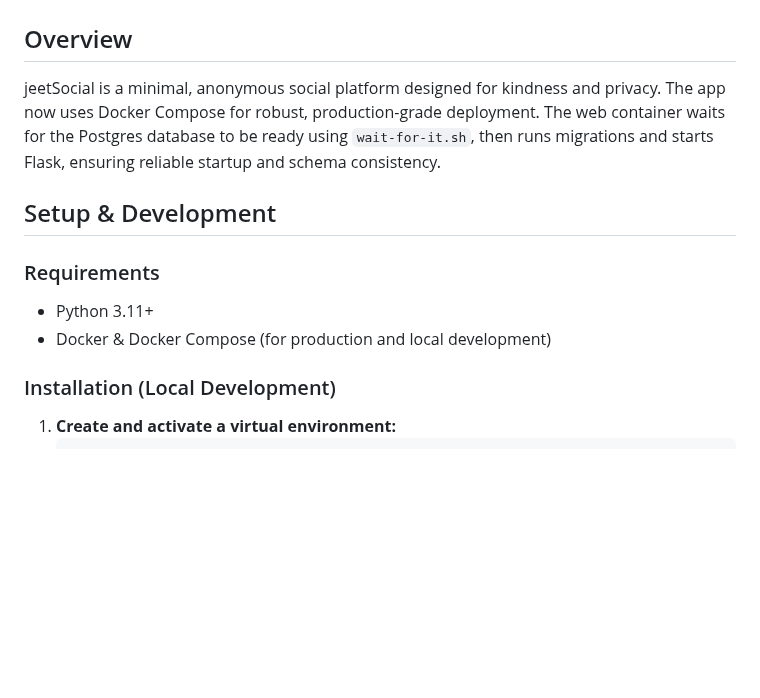
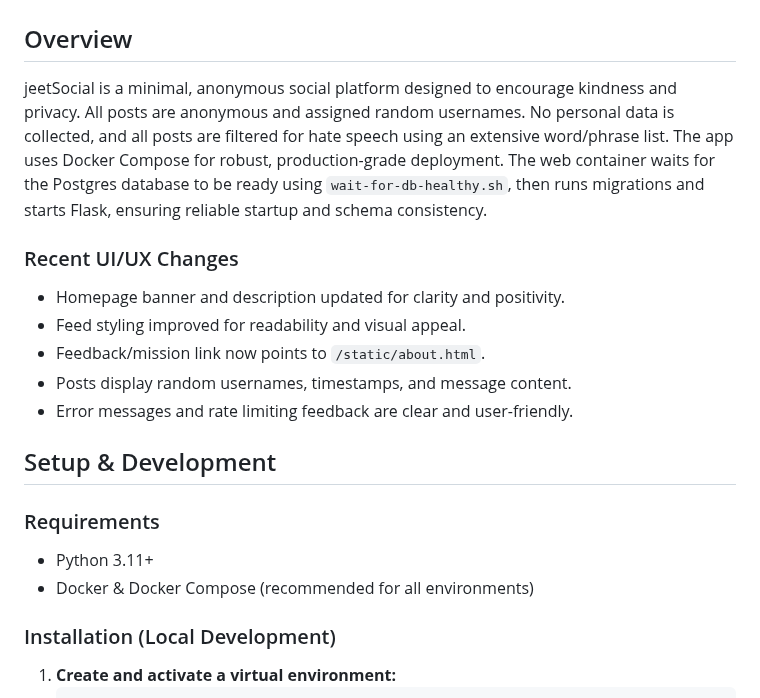
Before and after one commit to bigknoxy/jeetSocial, a Markdown page: README.md, the part around the change. Drawn GitHub-style; blank space fills up the shorter version.

Commit message:
Update project guidelines and README for clarity and completeness; enhance moderation details, feature flags, and recent UI/UX changes.

```diff
--- a/README.md
+++ b/README.md
@@ -1,13 +1,20 @@
 # jeetSocial
 
 ## Overview
-jeetSocial is a minimal, anonymous social platform designed for kindness and privacy. The app now uses Docker Compose for robust, production-grade deployment. The web container waits for the Postgres database to be ready using `wait-for-it.sh`, then runs migrations and starts Flask, ensuring reliable startup and schema consistency.
+jeetSocial is a minimal, anonymous social platform designed to encourage kindness and privacy. All posts are anonymous and assigned random usernames. No personal data is collected, and all posts are filtered for hate speech using an extensive word/phrase list. The app uses Docker Compose for robust, production-grade deployment. The web container waits for the Postgres database to be ready using `wait-for-db-healthy.sh`, then runs migrations and starts Flask, ensuring reliable startup and schema consistency.
+
+### Recent UI/UX Changes
+- Homepage banner and description updated for clarity and positivity.
+- Feed styling improved for readability and visual appeal.
+- Feedback/mission link now points to `/static/about.html`.
+- Posts display random usernames, timestamps, and message content.
+- Error messages and rate limiting feedback are clear and user-friendly.
 
 ## Setup & Development
 
 ### Requirements
 - Python 3.11+
-- Docker & Docker Compose (for production and local development)
+- Docker & Docker Compose (recommended for all environments)
 
 ### Installation (Local Development)
 1. **Create and activate a virtual environment:**
```
Also changed, not shown: AGENTS.md (+9 -5 lines).
